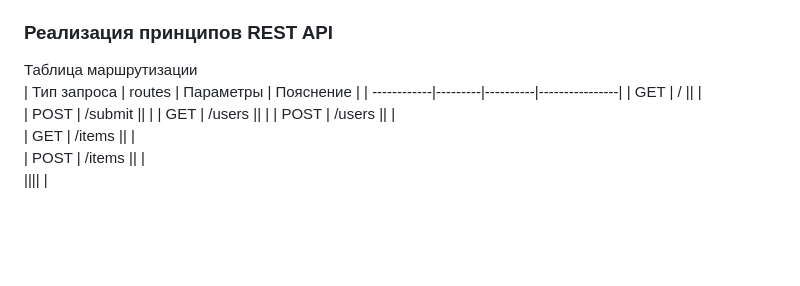
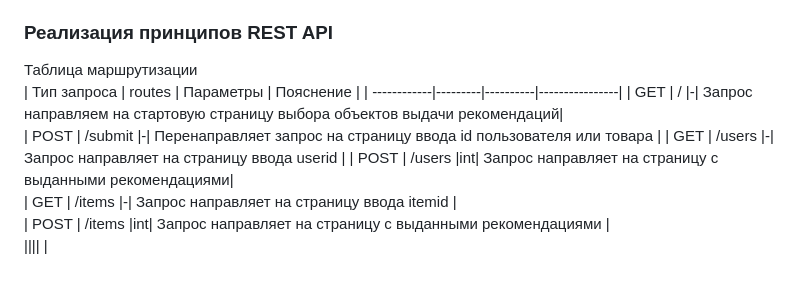
Before and after one commit to PavelNovikov888/RC_prod, a Markdown page: README.md, the part around the change. GitHub-like rendering; blank space fills up the shorter version.

```diff
--- a/README.md
+++ b/README.md
@@ -48,10 +48,10 @@ MVP создана на основе Flask и принципов REST API
 Таблица маршрутизации
 | Тип запроса | routes | Параметры | Пояснение |
 | ------------|---------|----------|----------------|
-| GET | / || |
-| POST | /submit ||   |
-| GET | /users ||  |
-| POST | /users || |
-| GET | /items ||  |
-| POST | /items || |
+| GET | / |-| Запрос направляем на стартовую страницу выбора объектов выдачи рекомендаций|
+| POST | /submit |-| Перенаправляет запрос на страницу ввода id пользователя или товара  |
+| GET | /users |-| Запрос направляет на страницу ввода userid  |
+| POST | /users |int| Запрос направляет на страницу с выданными рекомендациями|
+| GET | /items |-| Запрос направляет на страницу ввода itemid  |
+| POST | /items |int| Запрос направляет на страницу с выданными рекомендациями |
 |||| |
```
